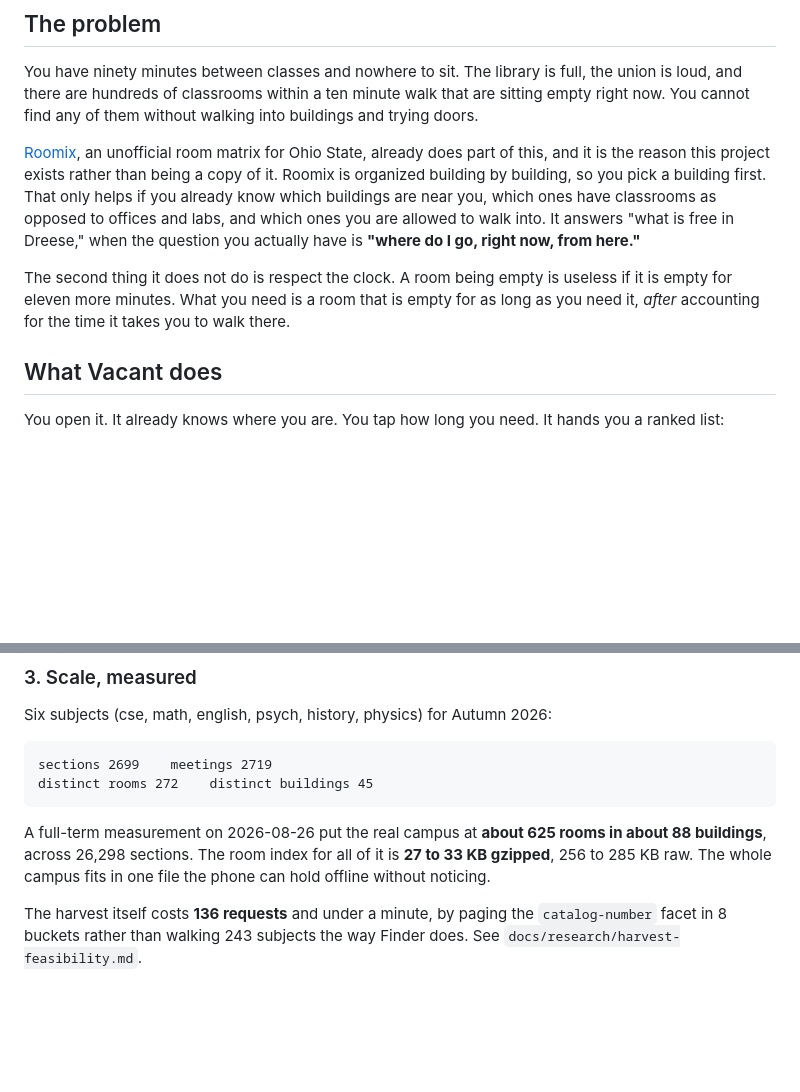
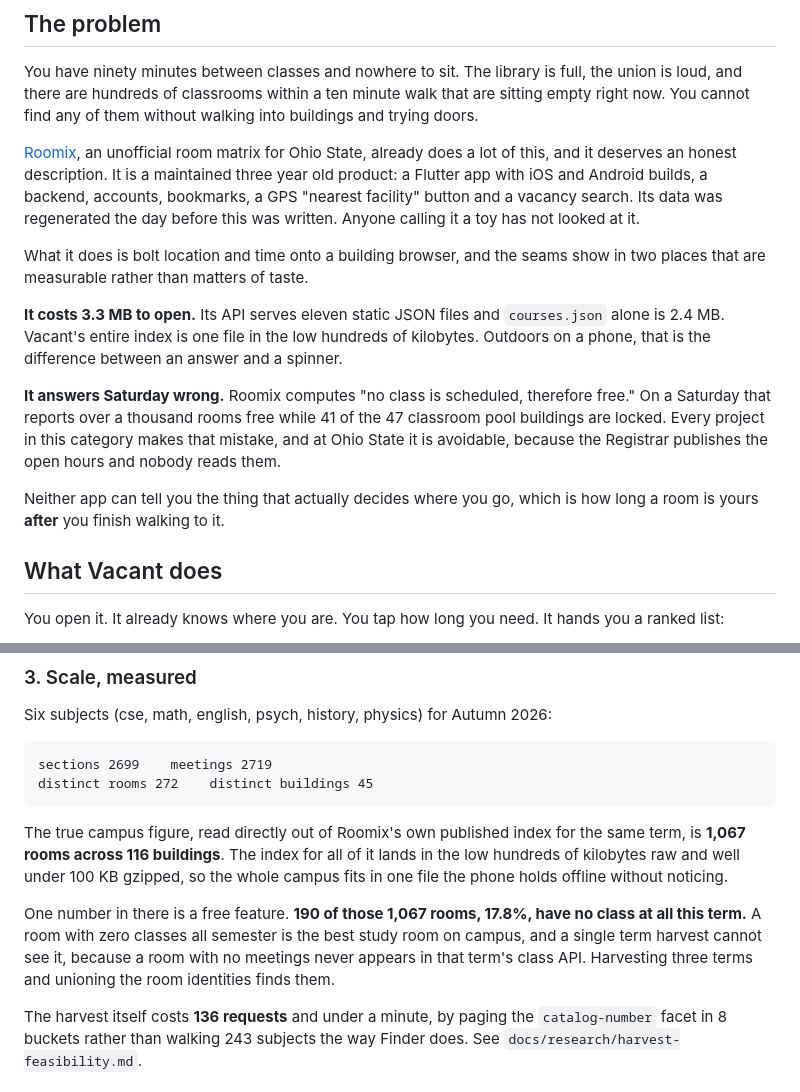
Before and after one commit to EnesYilmazcode/Vacant, a Markdown page: README.md, 2 parts joined by grey strips. GitHub-like rendering; blank space fills up the shorter version.

````diff
--- a/README.md
+++ b/README.md
@@ -16,17 +16,28 @@ that are sitting empty right now. You cannot find any of them without
 walking into buildings and trying doors.
 
 [Roomix](https://roomix.app), an unofficial room matrix for Ohio State, already
-does part of this, and it is the reason this project exists rather than being a
-copy of it. Roomix is organized building by building, so you pick a building
-first. That only helps if you already know which buildings are near you, which
-ones have classrooms as opposed to offices and labs, and which ones you are
-allowed to walk into. It answers "what is free in Dreese," when the question you
-actually have is **"where do I go, right now, from here."**
+does a lot of this, and it deserves an honest description. It is a maintained
+three year old product: a Flutter app with iOS and Android builds, a backend,
+accounts, bookmarks, a GPS "nearest facility" button and a vacancy search. Its
+data was regenerated the day before this was written. Anyone calling it a toy has
+not looked at it.
 
-The second thing it does not do is respect the clock. A room being empty is
-useless if it is empty for eleven more minutes. What you need is a room that is
-empty for as long as you need it, *after* accounting for the time it takes you to
-walk there.
+What it does is bolt location and time onto a building browser, and the seams show
+in two places that are measurable rather than matters of taste.
+
+**It costs 3.3 MB to open.** Its API serves eleven static JSON files and
+`courses.json` alone is 2.4 MB. Vacant's entire index is one file in the low
+hundreds of kilobytes. Outdoors on a phone, that is the difference between an
+answer and a spinner.
+
+**It answers Saturday wrong.** Roomix computes "no class is scheduled, therefore
+free." On a Saturday that reports over a thousand rooms free while 41 of the 47
+classroom pool buildings are locked. Every project in this category makes that
+mistake, and at Ohio State it is avoidable, because the Registrar publishes the
+open hours and nobody reads them.
+
+Neither app can tell you the thing that actually decides where you go, which is
+how long a room is yours **after** you finish walking to it.
 
 ## What Vacant does
 
@@ -142,10 +153,16 @@ sections 2699    meetings 2719
 distinct rooms 272    distinct buildings 45
 ```
 
-A full-term measurement on 2026-08-26 put the real campus at **about 625 rooms in
-about 88 buildings**, across 26,298 sections. The room index for all of it is
-**27 to 33 KB gzipped**, 256 to 285 KB raw. The whole campus fits in one file the
-phone can hold offline without noticing.
+The true campus figure, read directly out of Roomix's own published index for the
+same term, is **1,067 rooms across 116 buildings**. The index for all of it lands
+in the low hundreds of kilobytes raw and well under 100 KB gzipped, so the whole
+campus fits in one file the phone holds offline without noticing.
+
+One number in there is a free feature. **190 of those 1,067 rooms, 17.8%, have no
+class at all this term.** A room with zero classes all semester is the best study
+room on campus, and a single term harvest cannot see it, because a room with no
+meetings never appears in that term's class API. Harvesting three terms and
+unioning the room identities finds them.
 
 The harvest itself costs **136 requests** and under a minute, by paging the
 `catalog-number` facet in 8 buckets rather than walking 243 subjects the way
````
Also changed, not shown: other parts of README.md (+58 -27 lines).
